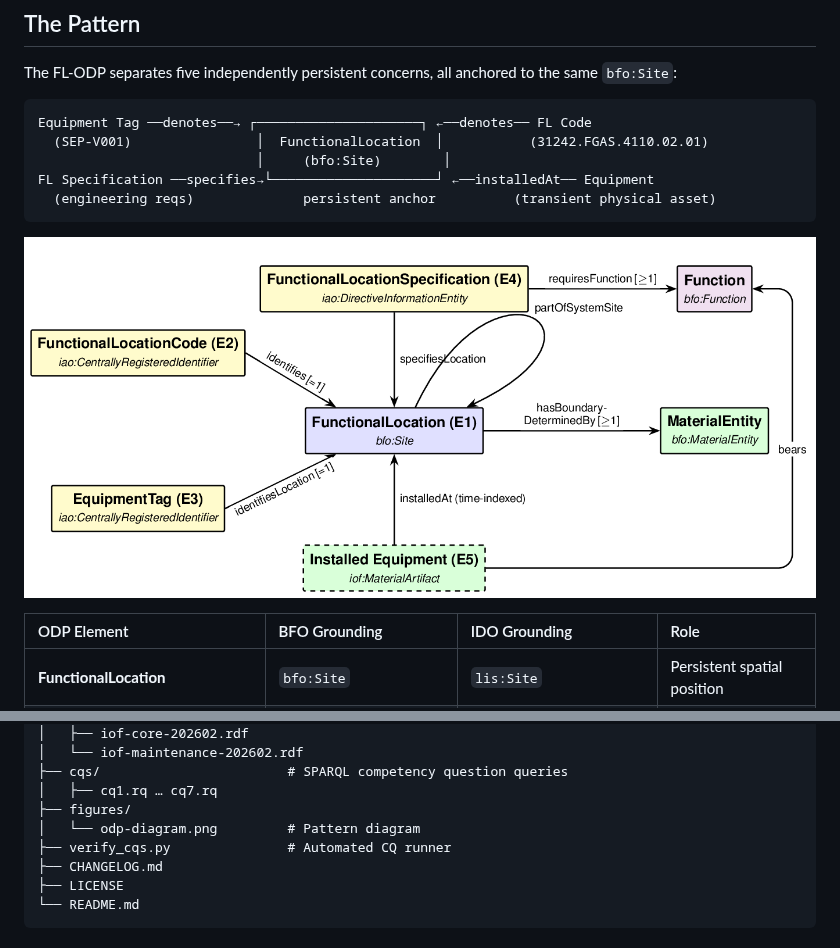
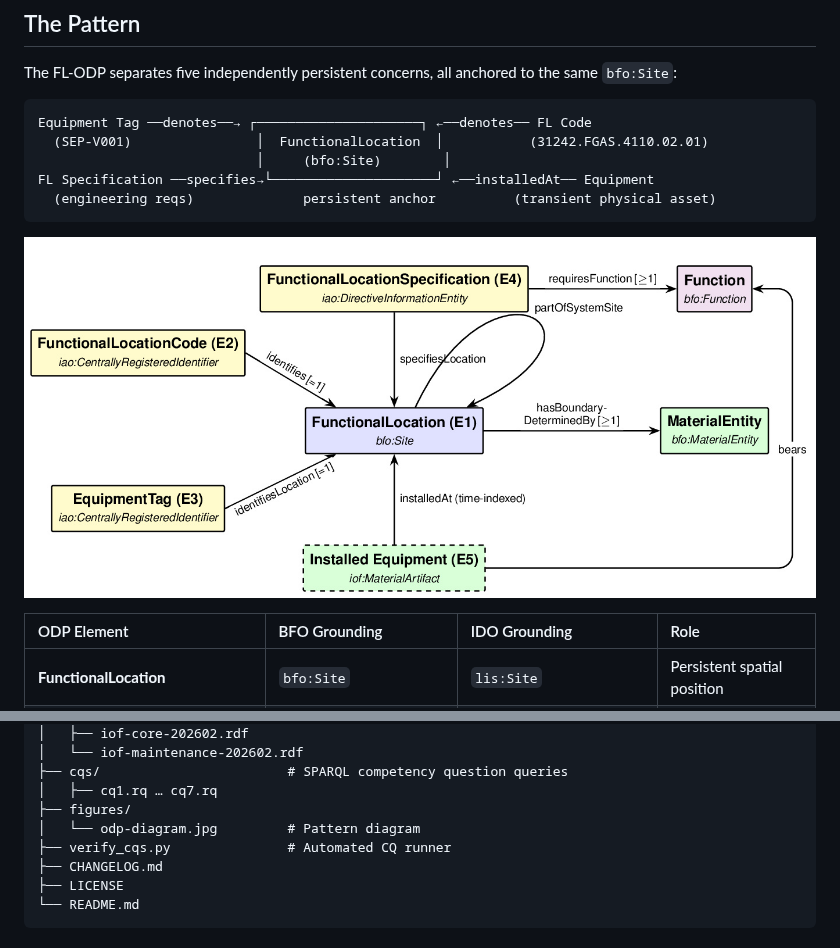
Before and after one commit to BDI-UFRGS/odp-functional-location, a Markdown page: README.md, 2 parts joined by grey strips. Rendered like a GitHub page; pictures changed too: figures/odp-diagram.jpg (added), figures/odp-diagram.png (deleted).

Commit message:
fix: replace PNG with JPEG diagram to ensure white background in dark mode

````diff
--- a/README.md
+++ b/README.md
@@ -22,7 +22,7 @@ FL Specification ──specifies→└──────────────
   (engineering reqs)              persistent anchor          (transient physical asset)
 ```
 
-![ODP Diagram](figures/odp-diagram.png)
+![ODP Diagram](figures/odp-diagram.jpg)
 
 | ODP Element | BFO Grounding | IDO Grounding | Role |
 |:---|:---|:---|:---|
@@ -175,7 +175,7 @@ odp-functional-location/
 ├── cqs/                        # SPARQL competency question queries
 │   ├── cq1.rq … cq7.rq
 ├── figures/
-│   └── odp-diagram.png         # Pattern diagram
+│   └── odp-diagram.jpg         # Pattern diagram
 ├── verify_cqs.py               # Automated CQ runner
 ├── CHANGELOG.md
 ├── LICENSE
````
